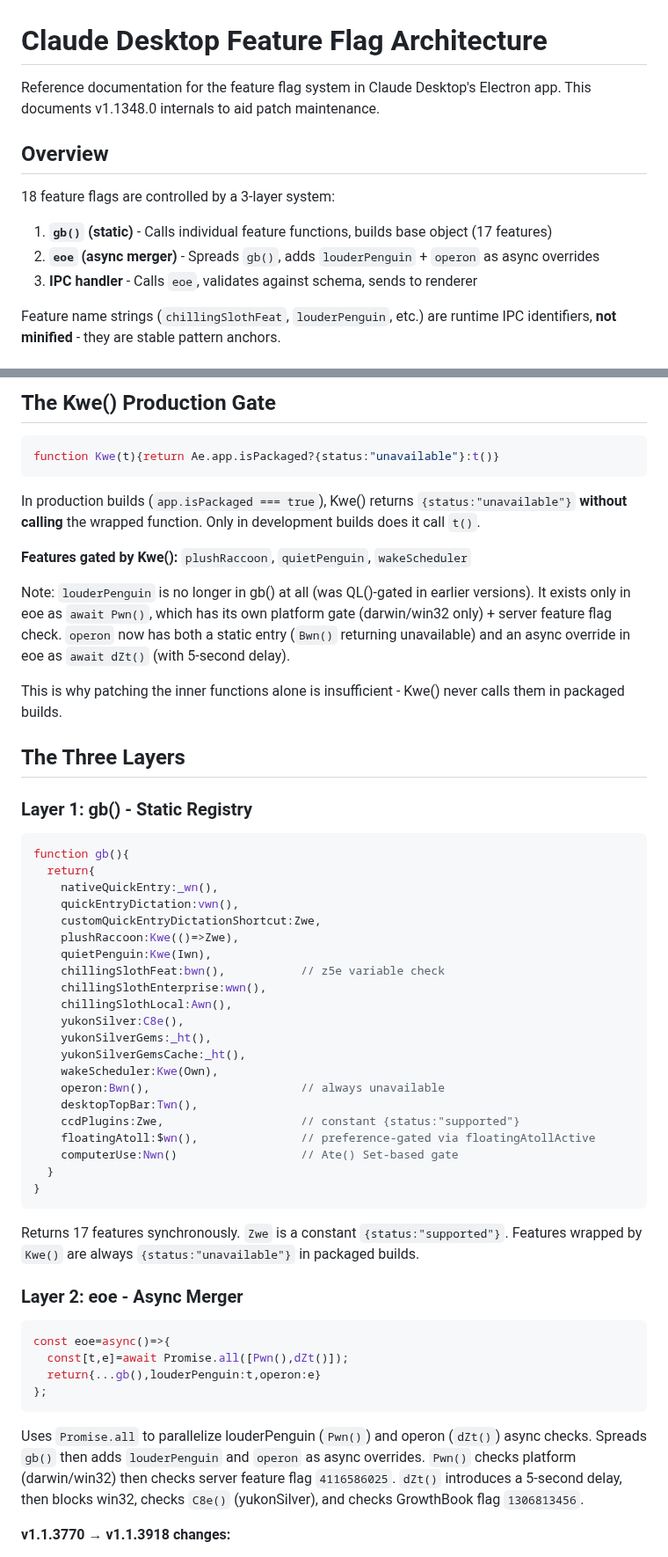
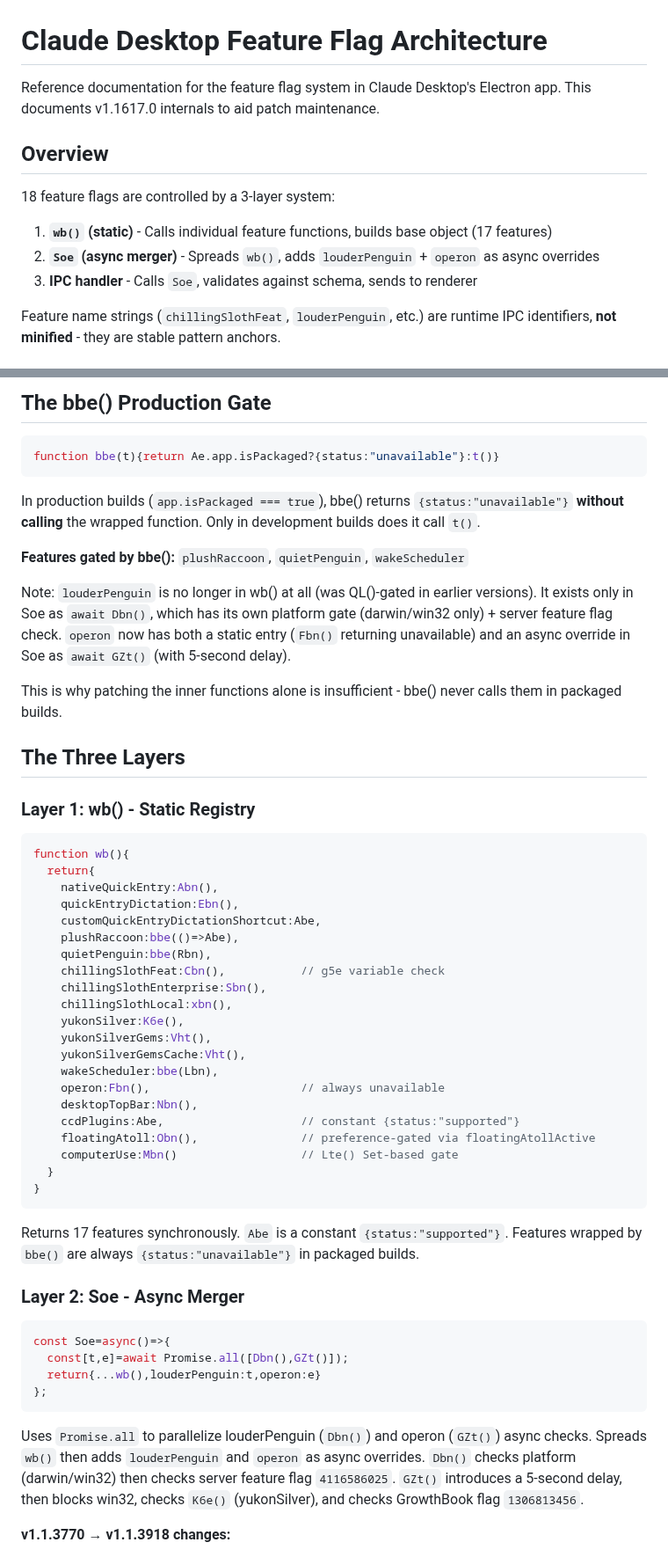
Before and after one commit to patrickjaja/claude-desktop-bin, a Markdown page: CLAUDE_FEATURE_FLAGS.md, 2 parts joined by grey strips. Shown at 88% size. GitHub-like rendering.

````diff
--- a/CLAUDE_FEATURE_FLAGS.md
+++ b/CLAUDE_FEATURE_FLAGS.md
@@ -1,14 +1,14 @@
 # Claude Desktop Feature Flag Architecture
 
-Reference documentation for the feature flag system in Claude Desktop's Electron app. This documents v1.1348.0 internals to aid patch maintenance.
+Reference documentation for the feature flag system in Claude Desktop's Electron app. This documents v1.1617.0 internals to aid patch maintenance.
 
 ## Overview
 
 18 feature flags are controlled by a 3-layer system:
 
-1. **`gb()` (static)** - Calls individual feature functions, builds base object (17 features)
-2. **`eoe` (async merger)** - Spreads `gb()`, adds `louderPenguin` + `operon` as async overrides
-3. **IPC handler** - Calls `eoe`, validates against schema, sends to renderer
+1. **`wb()` (static)** - Calls individual feature functions, builds base object (17 features)
+2. **`Soe` (async merger)** - Spreads `wb()`, adds `louderPenguin` + `operon` as async overrides
+3. **IPC handler** - Calls `Soe`, validates against schema, sends to renderer
 
 Feature name strings (`chillingSlothFeat`, `louderPenguin`, etc.) are runtime IPC identifiers, **not minified** - they are stable pattern anchors.
 
@@ -37,58 +37,58 @@ Feature name strings (`chillingSlothFeat`, `louderPenguin`, etc.) are runtime IP
 
-## The Kwe() Production Gate
+## The bbe() Production Gate
 
 ```javascript
-function Kwe(t){return Ae.app.isPackaged?{status:"unavailable"}:t()}
+function bbe(t){return Ae.app.isPackaged?{status:"unavailable"}:t()}
 ```
 
-In production builds (`app.isPackaged === true`), Kwe() returns `{status:"unavailable"}` **without calling** the wrapped function. Only in development builds does it call `t()`.
+In production builds (`app.isPackaged === true`), bbe() returns `{status:"unavailable"}` **without calling** the wrapped function. Only in development builds does it call `t()`.
 
-**Features gated by Kwe():** `plushRaccoon`, `quietPenguin`, `wakeScheduler`
+**Features gated by bbe():** `plushRaccoon`, `quietPenguin`, `wakeScheduler`
 
-Note: `louderPenguin` is no longer in gb() at all (was QL()-gated in earlier versions). It exists only in eoe as `await Pwn()`, which has its own platform gate (darwin/win32 only) + server feature flag check. `operon` now has both a static entry (`Bwn()` returning unavailable) and an async override in eoe as `await dZt()` (with 5-second delay).
+Note: `louderPenguin` is no longer in wb() at all (was QL()-gated in earlier versions). It exists only in Soe as `await Dbn()`, which has its own platform gate (darwin/win32 only) + server feature flag check. `operon` now has both a static entry (`Fbn()` returning unavailable) and an async override in Soe as `await GZt()` (with 5-second delay).
 
-This is why patching the inner functions alone is insufficient - Kwe() never calls them in packaged builds.
+This is why patching the inner functions alone is insufficient - bbe() never calls them in packaged builds.
 
 ## The Three Layers
 
-### Layer 1: gb() - Static Registry
+### Layer 1: wb() - Static Registry
 
 ```javascript
-function gb(){
+function wb(){
   return{
-    nativeQuickEntry:_wn(),
-    quickEntryDictation:vwn(),
-    customQuickEntryDictationShortcut:Zwe,
-    plushRaccoon:Kwe(()=>Zwe),
-    quietPenguin:Kwe(Iwn),
-    chillingSlothFeat:bwn(),           // z5e variable check
-    chillingSlothEnterprise:wwn(),
-    chillingSlothLocal:Awn(),
-    yukonSilver:C8e(),
-    yukonSilverGems:_ht(),
-    yukonSilverGemsCache:_ht(),
-    wakeScheduler:Kwe(Own),
-    operon:Bwn(),                      // always unavailable
-    desktopTopBar:Twn(),
-    ccdPlugins:Zwe,                    // constant {status:"supported"}
-    floatingAtoll:$wn(),               // preference-gated via floatingAtollActive
-    computerUse:Nwn()                  // Ate() Set-based gate
+    nativeQuickEntry:Abn(),
+    quickEntryDictation:Ebn(),
+    customQuickEntryDictationShortcut:Abe,
+    plushRaccoon:bbe(()=>Abe),
+    quietPenguin:bbe(Rbn),
+    chillingSlothFeat:Cbn(),           // g5e variable check
+    chillingSlothEnterprise:Sbn(),
+    chillingSlothLocal:xbn(),
+    yukonSilver:K6e(),
+    yukonSilverGems:Vht(),
+    yukonSilverGemsCache:Vht(),
+    wakeScheduler:bbe(Lbn),
+    operon:Fbn(),                      // always unavailable
+    desktopTopBar:Nbn(),
+    ccdPlugins:Abe,                    // constant {status:"supported"}
+    floatingAtoll:Obn(),               // preference-gated via floatingAtollActive
+    computerUse:Mbn()                  // Lte() Set-based gate
   }
 }
 ```
 
-Returns 17 features synchronously. `Zwe` is a constant `{status:"supported"}`. Features wrapped by `Kwe()` are always `{status:"unavailable"}` in packaged builds.
+Returns 17 features synchronously. `Abe` is a constant `{status:"supported"}`. Features wrapped by `bbe()` are always `{status:"unavailable"}` in packaged builds.
 
-### Layer 2: eoe - Async Merger
+### Layer 2: Soe - Async Merger
 
 ```javascript
-const eoe=async()=>{
-  const[t,e]=await Promise.all([Pwn(),dZt()]);
-  return{...gb(),louderPenguin:t,operon:e}
+const Soe=async()=>{
+  const[t,e]=await Promise.all([Dbn(),GZt()]);
+  return{...wb(),louderPenguin:t,operon:e}
 };
 ```
 
-Uses `Promise.all` to parallelize louderPenguin (`Pwn()`) and operon (`dZt()`) async checks. Spreads `gb()` then adds `louderPenguin` and `operon` as async overrides. `Pwn()` checks platform (darwin/win32) then checks server feature flag `4116586025`. `dZt()` introduces a 5-second delay, then blocks win32, checks `C8e()` (yukonSilver), and checks GrowthBook flag `1306813456`.
+Uses `Promise.all` to parallelize louderPenguin (`Dbn()`) and operon (`GZt()`) async checks. Spreads `wb()` then adds `louderPenguin` and `operon` as async overrides. `Dbn()` checks platform (darwin/win32) then checks server feature flag `4116586025`. `GZt()` introduces a 5-second delay, then blocks win32, checks `K6e()` (yukonSilver), and checks GrowthBook flag `1306813456`.
 
 **v1.1.3770 → v1.1.3918 changes:**
 - `chillingSlothEnterprise` moved from async-only (mC) to static (Fd)
````
Also changed, not shown: other parts of CLAUDE_FEATURE_FLAGS.md (+47 -46 lines), CHANGELOG.md (+25 -0 lines), CLAUDE_BUILT_IN_MCP.md (+33 -16 lines).
